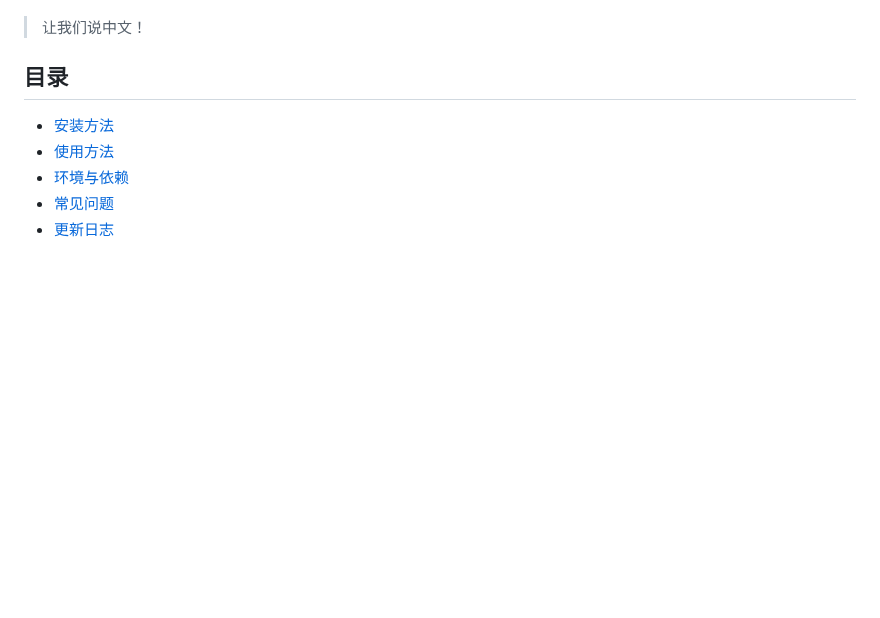
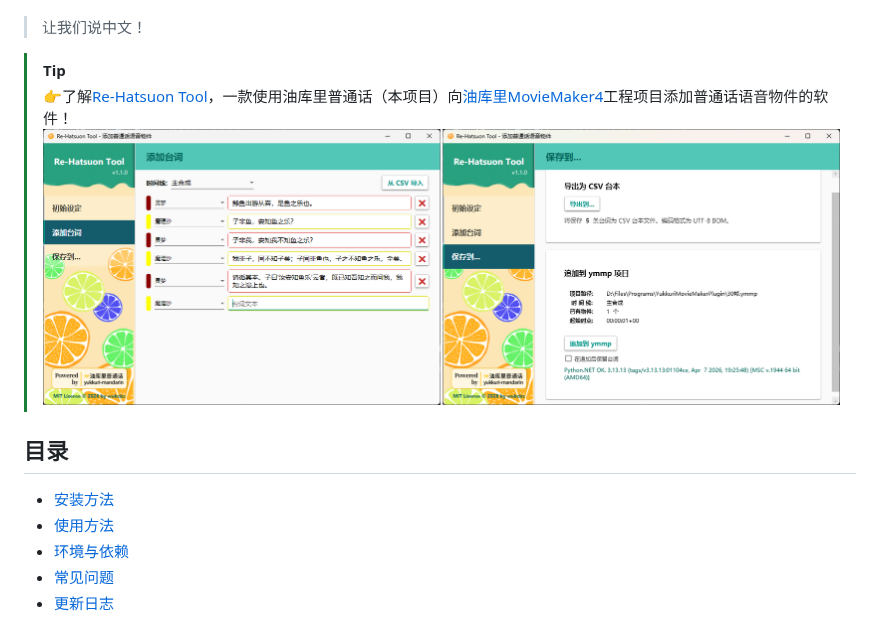
Before and after one commit to wubzbz/Yukkuri-Mandarin, a Markdown page: README.md, the part around the change. Drawn GitHub-style; pictures changed too: docs/Asset/re-hatsuon.png (added); blank space fills up the shorter version.

```diff
--- a/README.md
+++ b/README.md
@@ -18,6 +18,9 @@
 
 > 让我们说中文！
 
+> [!TIP]
+> 👉了解[Re-Hatsuon Tool](https://github.com/wubzbz/ReHatsuonTool)，一款使用油库里普通话（本项目）向[油库里MovieMaker4](https://manjubox.net/ymm4/)工程项目添加普通话语音物件的软件！<br>
+> ![demo](./docs/Asset/re-hatsuon.png)
 
 ## 目录
 
```
Also changed, not shown: docs/usage.md (+18 -1 lines).
